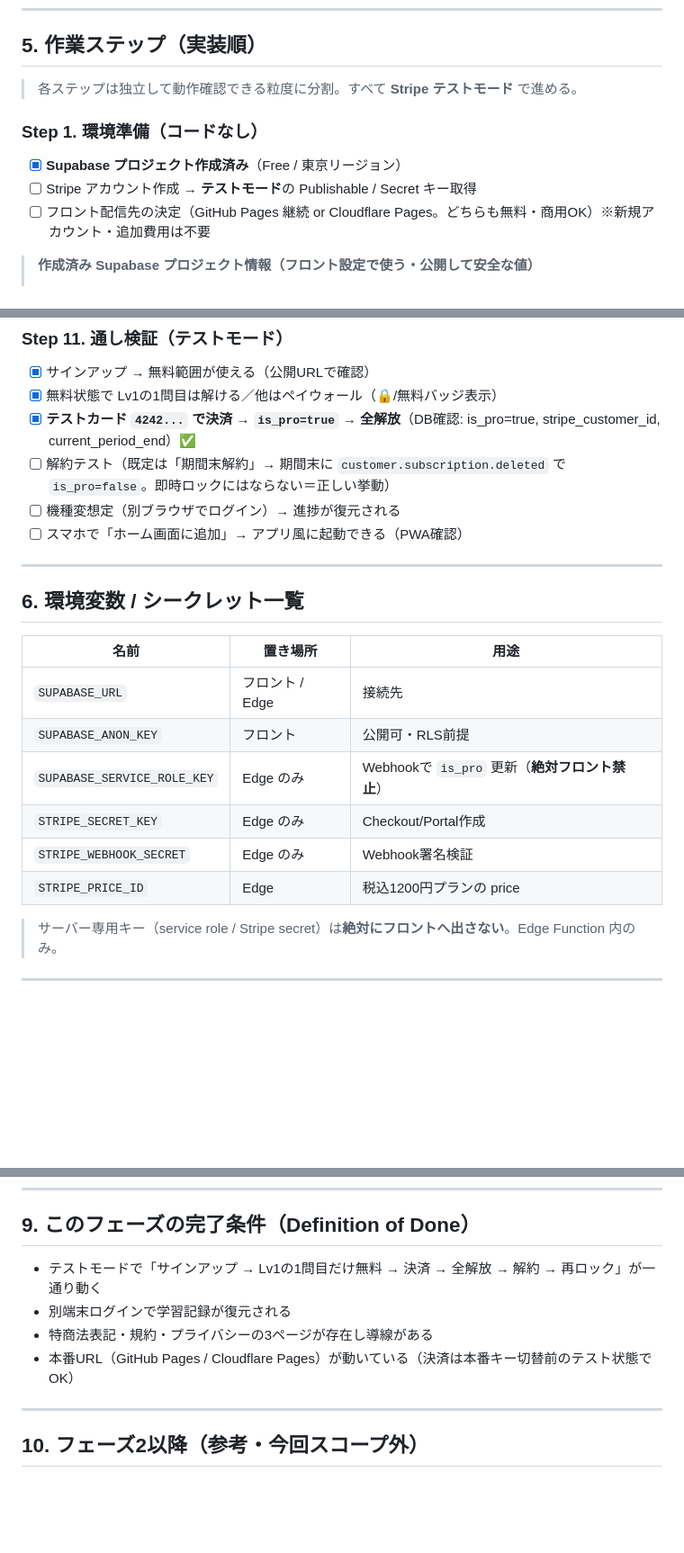
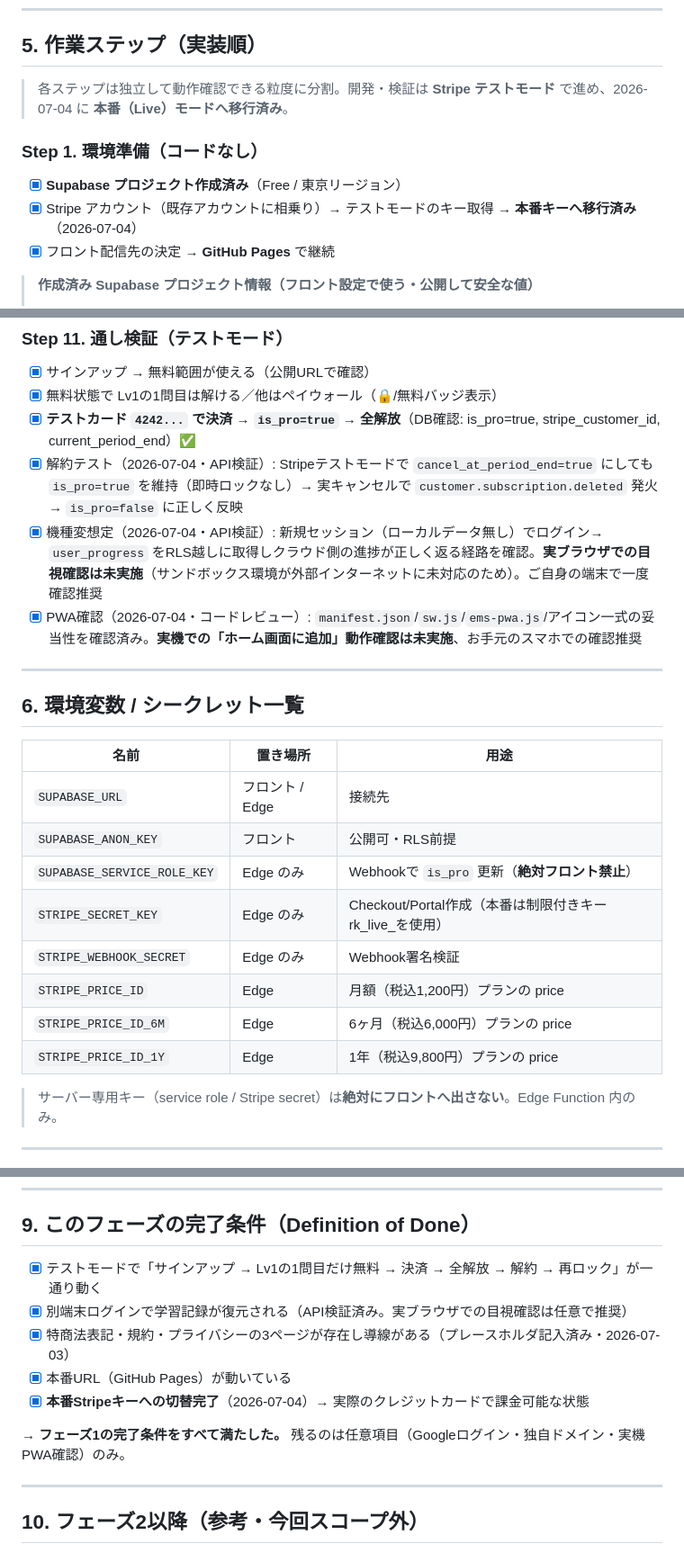
Before and after one commit to realllllnoki-max/ems-english-trainer, a Markdown page: PLAN-phase1.md, 3 parts joined by grey strips. Shown at 90% size. GitHub-like rendering; blank space fills up the shorter version.

Commit message:
PLAN-phase1.mdを本番Stripe移行の完了状態に合わせて更新
- Step1の古い未チェック項目(Stripeアカウント作成・配信先決定)を完了に修正
- Step6に本番(Live)移行完了の記録を追加(商品/3価格/Webhook/シークレット/ポータル)
- Step11の解約テスト・機種変・PWA確認を、実施したAPI検証/コードレビューの
  結果で更新(未実施部分は明記)
- 環境変数一覧にSTRIPE_PRICE_ID_6M/1Yを追加
- Definition of Doneをチェックリスト化し、本番移行完了を明記

Co-Authored-By: Claude Sonnet 5 <noreply@anthropic.com>
Claude-Session: https://claude.ai/code/session_016EoEuq66xfRdDEfrnqnEUf

```diff
--- a/PLAN-phase1.md
+++ b/PLAN-phase1.md
@@ -138,12 +138,12 @@ Stripe ──(Webhook)──→ Edge Function: stripe-webhook
 
 ## 5. 作業ステップ（実装順）
 
-> 各ステップは独立して動作確認できる粒度に分割。すべて **Stripe テストモード** で進める。
+> 各ステップは独立して動作確認できる粒度に分割。開発・検証は **Stripe テストモード** で進め、2026-07-04 に **本番（Live）モードへ移行済み**。
 
 ### Step 1. 環境準備（コードなし）
 - [x] **Supabase プロジェクト作成済み**（Free / 東京リージョン）
-- [ ] Stripe アカウント作成 → **テストモード**の Publishable / Secret キー取得
-- [ ] フロント配信先の決定（GitHub Pages 継続 or Cloudflare Pages。どちらも無料・商用OK）※新規アカウント・追加費用は不要
+- [x] Stripe アカウント（既存アカウントに相乗り）→ テストモードのキー取得 → **本番キーへ移行済み**（2026-07-04）
+- [x] フロント配信先の決定 → **GitHub Pages** で継続
 
 > **作成済み Supabase プロジェクト情報（フロント設定で使う・公開して安全な値）**
 > - プロジェクト名: `ems-english-trainer` / ref: `widfjtfhqjpnjdfsnlnx` / Region: ap-northeast-1（東京）/ プラン: Free
@@ -233,9 +234,9 @@ Stripe ──(Webhook)──→ Edge Function: stripe-webhook
 - [x] サインアップ → 無料範囲が使える（公開URLで確認）
 - [x] 無料状態で Lv1の1問目は解ける／他はペイウォール（🔒/無料バッジ表示）
 - [x] **テストカード `4242...` で決済 → `is_pro=true` → 全解放**（DB確認: is_pro=true, stripe_customer_id, current_period_end）✅
-- [ ] 解約テスト（既定は「期間末解約」→ 期間末に `customer.subscription.deleted` で `is_pro=false`。即時ロックにはならない＝正しい挙動）
-- [ ] 機種変想定（別ブラウザでログイン）→ 進捗が復元される
-- [ ] スマホで「ホーム画面に追加」→ アプリ風に起動できる（PWA確認）
+- [x] 解約テスト（2026-07-04・API検証）: Stripeテストモードで `cancel_at_period_end=true` にしても `is_pro=true` を維持（即時ロックなし）→ 実キャンセルで `customer.subscription.deleted` 発火 → `is_pro=false` に正しく反映
+- [x] 機種変想定（2026-07-04・API検証）: 新規セッション（ローカルデータ無し）でログイン→ `user_progress` をRLS越しに取得しクラウド側の進捗が正しく返る経路を確認。**実ブラウザでの目視確認は未実施**（サンドボックス環境が外部インターネットに未対応のため）。ご自身の端末で一度確認推奨
+- [x] PWA確認（2026-07-04・コードレビュー）: `manifest.json`/`sw.js`/`ems-pwa.js`/アイコン一式の妥当性を確認済み。**実機での「ホーム画面に追加」動作確認は未実施**、お手元のスマホでの確認推奨
 
 ---
 
@@ -246,9 +247,11 @@ Stripe ──(Webhook)──→ Edge Function: stripe-webhook
 | `SUPABASE_URL` | フロント / Edge | 接続先 |
 | `SUPABASE_ANON_KEY` | フロント | 公開可・RLS前提 |
 | `SUPABASE_SERVICE_ROLE_KEY` | Edge のみ | Webhookで `is_pro` 更新（**絶対フロント禁止**） |
-| `STRIPE_SECRET_KEY` | Edge のみ | Checkout/Portal作成 |
+| `STRIPE_SECRET_KEY` | Edge のみ | Checkout/Portal作成（本番は制限付きキーrk_live_を使用） |
 | `STRIPE_WEBHOOK_SECRET` | Edge のみ | Webhook署名検証 |
-| `STRIPE_PRICE_ID` | Edge | 税込1200円プランの price |
+| `STRIPE_PRICE_ID` | Edge | 月額（税込1,200円）プランの price |
+| `STRIPE_PRICE_ID_6M` | Edge | 6ヶ月（税込6,000円）プランの price |
+| `STRIPE_PRICE_ID_1Y` | Edge | 1年（税込9,800円）プランの price |
 
 > サーバー専用キー（service role / Stripe secret）は**絶対にフロントへ出さない**。Edge Function 内のみ。
 
@@ -346,10 +349,13 @@ Stripe ──(Webhook)──→ Edge Function: stripe-webhook
 
 ## 9. このフェーズの完了条件（Definition of Done）
 
-- テストモードで「サインアップ → Lv1の1問目だけ無料 → 決済 → 全解放 → 解約 → 再ロック」が一通り動く
-- 別端末ログインで学習記録が復元される
-- 特商法表記・規約・プライバシーの3ページが存在し導線がある
-- 本番URL（GitHub Pages / Cloudflare Pages）が動いている（決済は本番キー切替前のテスト状態でOK）
+- [x] テストモードで「サインアップ → Lv1の1問目だけ無料 → 決済 → 全解放 → 解約 → 再ロック」が一通り動く
+- [x] 別端末ログインで学習記録が復元される（API検証済み。実ブラウザでの目視確認は任意で推奨）
+- [x] 特商法表記・規約・プライバシーの3ページが存在し導線がある（プレースホルダ記入済み・2026-07-03）
+- [x] 本番URL（GitHub Pages）が動いている
+- [x] **本番Stripeキーへの切替完了**（2026-07-04）→ 実際のクレジットカードで課金可能な状態
+
+→ **フェーズ1の完了条件をすべて満たした。** 残るのは任意項目（Googleログイン・独自ドメイン・実機PWA確認）のみ。
 
 ---
 
```
Also changed, not shown: other parts of PLAN-phase1.md (+1 -0 lines).
